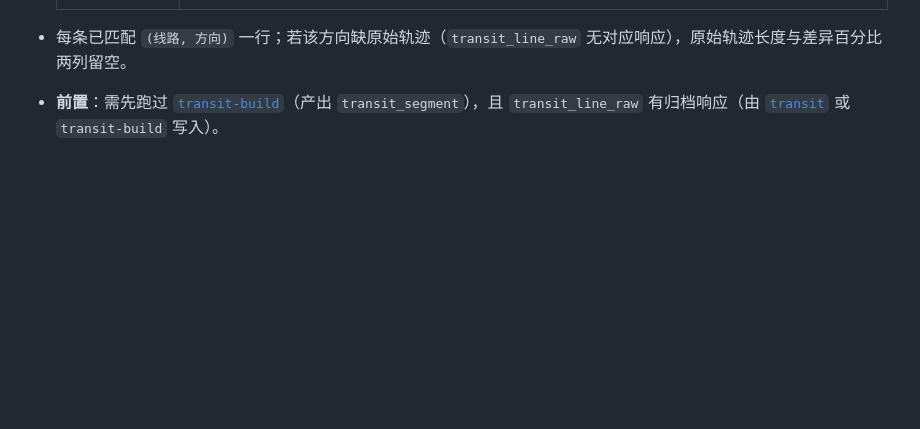
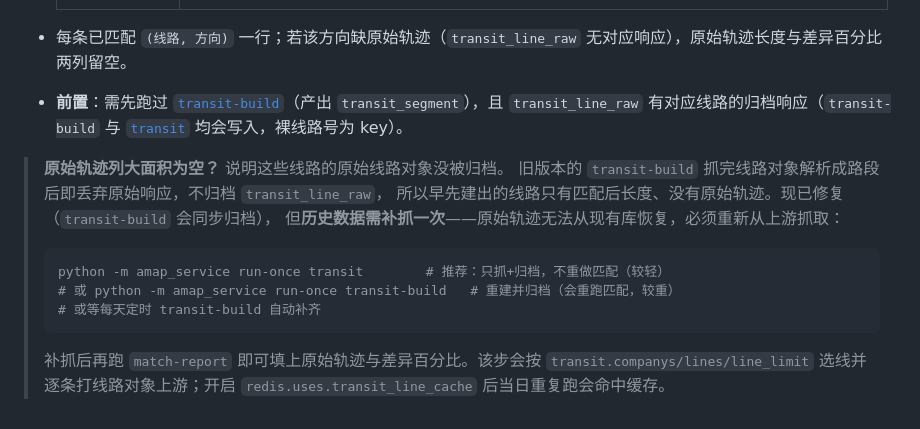
Before and after one commit to wys8fb8/AmapService, a Markdown page: docs/命令说明.md, the part around the change. Drawn GitHub-style; blank space fills up the shorter version.

Commit message:
docs: match-report 补充"原始轨迹为空"的补抓说明
Co-Authored-By: Claude Opus 4.8 (1M context) <noreply@anthropic.com>

````diff
--- a/docs/命令说明.md
+++ b/docs/命令说明.md
@@ -248,4 +248,18 @@ python -m amap_service match-report -o logs/line_match_report.csv   # 指定输
   | 差异百分比 | `(匹配后 - 原始) / 原始 × 100`（2 位小数）。通常为小幅负值（匹配后略短于含抖动的原始轨迹） |
 
 - 每条已匹配 `(线路, 方向)` 一行；若该方向缺原始轨迹（`transit_line_raw` 无对应响应），原始轨迹长度与差异百分比两列留空。
-- **前置**：需先跑过 [`transit-build`](#3b-阶段二初始化线路路段转换gps-轨迹--有序路段)（产出 `transit_segment`），且 `transit_line_raw` 有归档响应（由 [`transit`](#3a-阶段一抓取并存档原始响应) 或 `transit-build` 写入）。
+- **前置**：需先跑过 [`transit-build`](#3b-阶段二初始化线路路段转换gps-轨迹--有序路段)（产出 `transit_segment`），且 `transit_line_raw` 有对应线路的归档响应（`transit-build` 与 [`transit`](#3a-阶段一抓取并存档原始响应) 均会写入，裸线路号为 key）。
+
+> **原始轨迹列大面积为空？** 说明这些线路的原始线路对象没被归档。
+> 旧版本的 `transit-build` 抓完线路对象解析成路段后即丢弃原始响应，不归档 `transit_line_raw`，
+> 所以早先建出的线路只有匹配后长度、没有原始轨迹。现已修复（`transit-build` 会同步归档），
+> 但**历史数据需补抓一次**——原始轨迹无法从现有库恢复，必须重新从上游抓取：
+>
+> ```bash
+> python -m amap_service run-once transit        # 推荐：只抓+归档，不重做匹配（较轻）
+> # 或 python -m amap_service run-once transit-build   # 重建并归档（会重跑匹配，较重）
+> # 或等每天定时 transit-build 自动补齐
+> ```
+>
+> 补抓后再跑 `match-report` 即可填上原始轨迹与差异百分比。该步会按 `transit.companys/lines/line_limit`
+> 选线并逐条打线路对象上游；开启 `redis.uses.transit_line_cache` 后当日重复跑会命中缓存。
````
